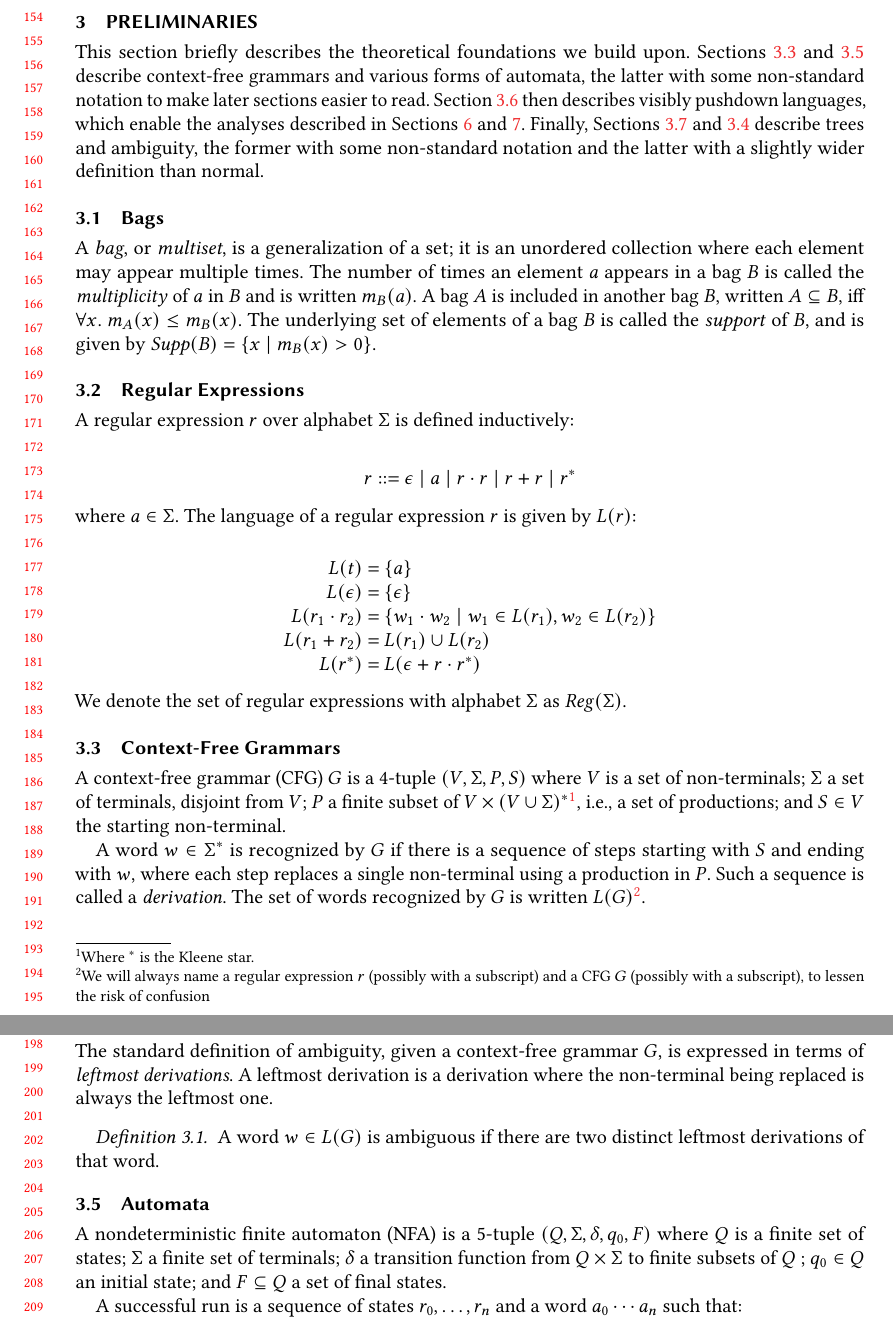
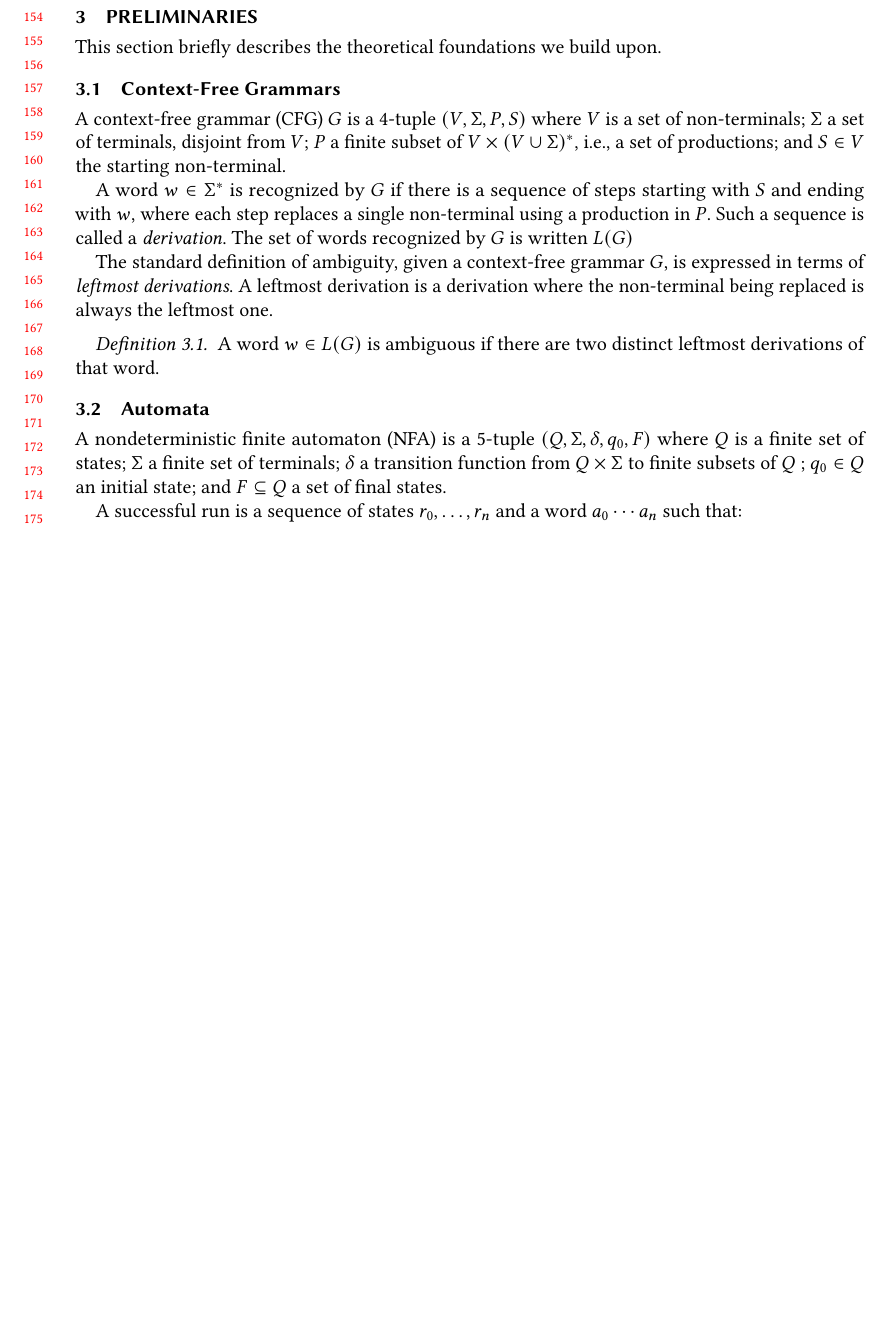
Before and after one commit to miking-lang/syncon, a LaTeX paper (paper/paper.tex): two parts of pages 4 and 5 of 27 before the commit and part of page 4 of 27 after it, the two joined at a grey line, cut so that both start at the same text, the shorter picture padded with empty space. Compiled offline with pdfLaTeX.

Commit message:
Commented out some text to make section 3 shorter.

```diff
--- a/paper/paper.tex
+++ b/paper/paper.tex
@@ -505,39 +505,44 @@ resolvability.
 \section{Preliminaries}
 \label{sec:prel}
 
-This section briefly describes the theoretical foundations we build upon. Sections~\ref{sec:preliminaries-cfgs} and \ref{sec:preliminaries-automata} describe context-free grammars and various forms of automata, the latter with some non-standard notation to make later sections easier to read. Section~\ref{sec:preliminaries-vpls} then describes visibly pushdown languages, which enable the analyses described in Sections~\ref{sec:static} and \ref{sec:dynamic}. Finally, Sections~\ref{sec:preliminaries-trees} and \ref{sec:preliminaries-ambiguity} describe trees and ambiguity, the former with some non-standard notation and the latter with a slightly wider definition than normal.
-
-\subsection{Bags} \label{sec:bags}
-
-A \emph{bag}, or \emph{multiset}, is a generalization of a set; it is an unordered collection where each element may appear multiple times. The number of times an element $a$ appears in a bag $B$ is called the \emph{multiplicity} of $a$ in $B$ and is written $m_B(a)$. A bag $A$ is included in another bag $B$, written $A \subseteq B$, iff $\forall x.\ m_A(x) \leq m_B(x)$. The underlying set of elements of a bag $B$ is called the \emph{support} of $B$, and is given by $\support(B) = \{ x \mid m_B(x) > 0 \}$.
-
-\subsection{Regular Expressions} \label{sec:preliminaries-regexes}
-
-A regular expression $r$ over alphabet $\T$ is defined inductively:
-
-$$r ::= \epsilon \mid a \mid r \cdot r \mid r + r \mid r^{*}$$
-
-\noindent where $a \in \T$. The language of a regular expression $r$ is given by $L(r)$:
-
-$$
-\begin{array}{r@{\ =\ }l}
-  L(t) & \{a\} \\
-  L(\epsilon) & \{\epsilon\} \\
-  L(r_1 \cdot r_2) & \{ w_1 \cdot w_2 \mid w_1 \in L(r_1), w_2 \in L(r_2) \} \\
-  L(r_1 + r_2) & L(r_1) \cup L(r_2) \\
-  L(r^{*}) & L(\epsilon + r \cdot r^{*}) \\
-\end{array}
-$$
-
-\noindent We denote the set of regular expressions with alphabet $\T$ as $\regex(\T)$.
+This section briefly describes the theoretical foundations we build upon.
+
+%Sections~\ref{sec:preliminaries-cfgs} and \ref{sec:preliminaries-automata} describe context-free grammars and various forms of automata, the latter with some non-standard notation to make later sections easier to read. Section~\ref{sec:preliminaries-vpls} then describes visibly pushdown languages, which enable the analyses described in Sections~\ref{sec:static} and \ref{sec:dynamic}. Finally, Sections~\ref{sec:preliminaries-trees} and \ref{sec:preliminaries-ambiguity} describe trees and ambiguity, the former with some non-standard notation and the latter with a slightly wider definition than normal.
+
+%\subsection{Bags} \label{sec:bags}
+
+%A \emph{bag}, or \emph{multiset}, is a generalization of a set; it is an unordered collection where each element may appear multiple times. The number of times an element $a$ appears in a bag $B$ is called the \emph{multiplicity} of $a$ in $B$ and is written $m_B(a)$. A bag $A$ is included in another bag $B$, written $A \subseteq B$, iff $\forall x.\ m_A(x) \leq m_B(x)$. The underlying set of elements of a bag $B$ is called the \emph{support} of $B$, and is given by $\support(B) = \{ x \mid m_B(x) > 0 \}$.
+
+%\subsection{Regular Expressions} \label{sec:preliminaries-regexes}
+
+%A regular expression $r$ over alphabet $\T$ is defined inductively:
+
+%$$r ::= \epsilon \mid a \mid r \cdot r \mid r + r \mid r^{*}$$
+
+%\noindent where $a \in \T$. The language of a regular expression $r$ is given by $L(r)$:
+
+%$$
+%\begin{array}{r@{\ =\ }l}
+%  L(t) & \{a\} \\
+%  L(\epsilon) & \{\epsilon\} \\
+%  L(r_1 \cdot r_2) & \{ w_1 \cdot w_2 \mid w_1 \in L(r_1), w_2 \in L(r_2) \} \\
+%  L(r_1 + r_2) & L(r_1) \cup L(r_2) \\
+%  L(r^{*}) & L(\epsilon + r \cdot r^{*}) \\
+%\end{array}
+%$$
+
+%\noindent We denote the set of regular expressions with alphabet $\T$ as $\regex(\T)$.
 
 \subsection{Context-Free Grammars} \label{sec:preliminaries-cfgs}
 
-A context-free grammar (CFG) $G$ is a 4-tuple $(\NT, \T, P, S)$ where $\NT$ is a set of non-terminals; $\T$ a set of terminals, disjoint from $\NT$; $P$ a finite subset of $\NT \times (\NT \cup \T)^{*}$\footnote{Where $^{*}$ is the Kleene star.}, i.e., a set of productions; and $S \in \NT$ the starting non-terminal.
-
- A word $w \in \T^{*}$ is recognized by $G$ if there is a sequence of steps starting with $S$ and ending with $w$, where each step replaces a single non-terminal using a production in $P$. Such a sequence is called a \emph{derivation}. The set of words recognized by $G$ is written $L(G)$\footnote{We will always name a regular expression $r$ (possibly with a subscript) and a CFG $G$ (possibly with a subscript), to lessen the risk of confusion}.
-
-\subsection{Ambiguity} \label{sec:preliminaries-ambiguity}
+A context-free grammar (CFG) $G$ is a 4-tuple $(\NT, \T, P, S)$ where $\NT$ is a set of non-terminals; $\T$ a set of terminals, disjoint from $\NT$; $P$ a finite subset of $\NT \times (\NT \cup \T)^{*}$, i.e., a set of productions; and $S \in \NT$ the starting non-terminal.
+
+%\footnote{Where $^{*}$ is the Kleene star.}
+%
+A word $w \in \T^{*}$ is recognized by $G$ if there is a sequence of steps starting with $S$ and ending with $w$, where each step replaces a single non-terminal using a production in $P$. Such a sequence is called a \emph{derivation}. The set of words recognized by $G$ is written $L(G)$
+%\footnote{We will always name a regular expression $r$ (possibly with a subscript) and a CFG $G$ (possibly with a subscript), to lessen the risk of confusion}.
+
+%\subsection{Ambiguity} \label{sec:preliminaries-ambiguity}
 
 The standard definition of ambiguity, given a context-free grammar $G$, is expressed in terms of \emph{leftmost derivations}. A leftmost derivation is a derivation where the non-terminal being replaced is always the leftmost one.
 
```
Also changed, not shown: paper/paper.tex (10 more changed lines).
